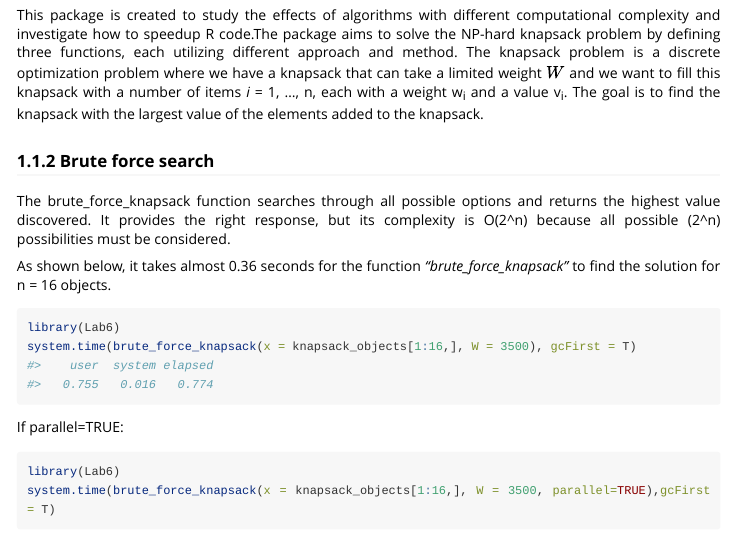
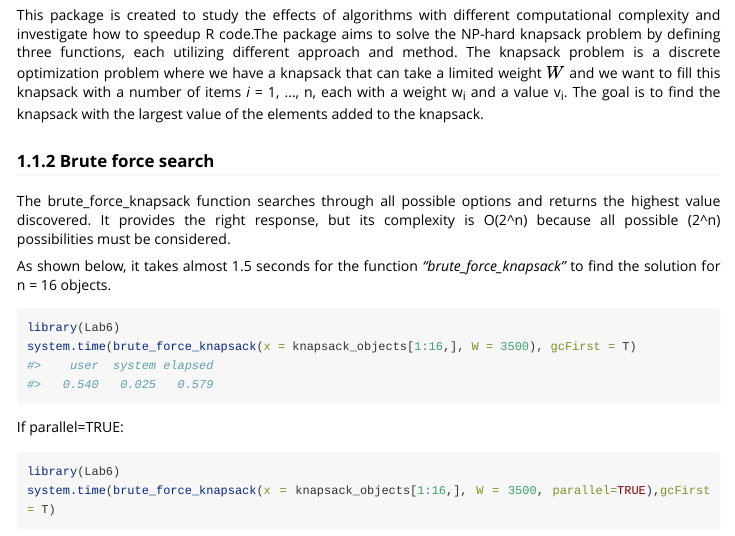
Before and after one commit to seymi176/Lab6, an R Markdown document (vignettes/my-vignette.Rmd): the page in a window 1100 px wide, from 130 px down. Rendered offline with R 4.5, knitr and Pandoc, with nearby package versions; some code elsewhere in the file could not run offline; long lines of code are wrapped.

Commit message:
vignette ...

````diff
--- a/vignettes/my-vignette.Rmd
+++ b/vignettes/my-vignette.Rmd
@@ -30,7 +30,7 @@ limited weight $W$ and we want to fill this knapsack with a number of items *i*
 
 The brute_force_knapsack function searches through all possible options and returns the highest value discovered. It provides the right response, but its complexity is O(2^n) because all possible (2^n) possibilities must be considered.
 
-As shown below, it takes almost 0.36 seconds for the function *"brute_force_knapsack"* to find the solution for n = 16 objects.
+As shown below, it takes almost 1.5 seconds for the function *"brute_force_knapsack"* to find the solution for n = 16 objects.
 
 ```{r}
 library(Lab6)
````
